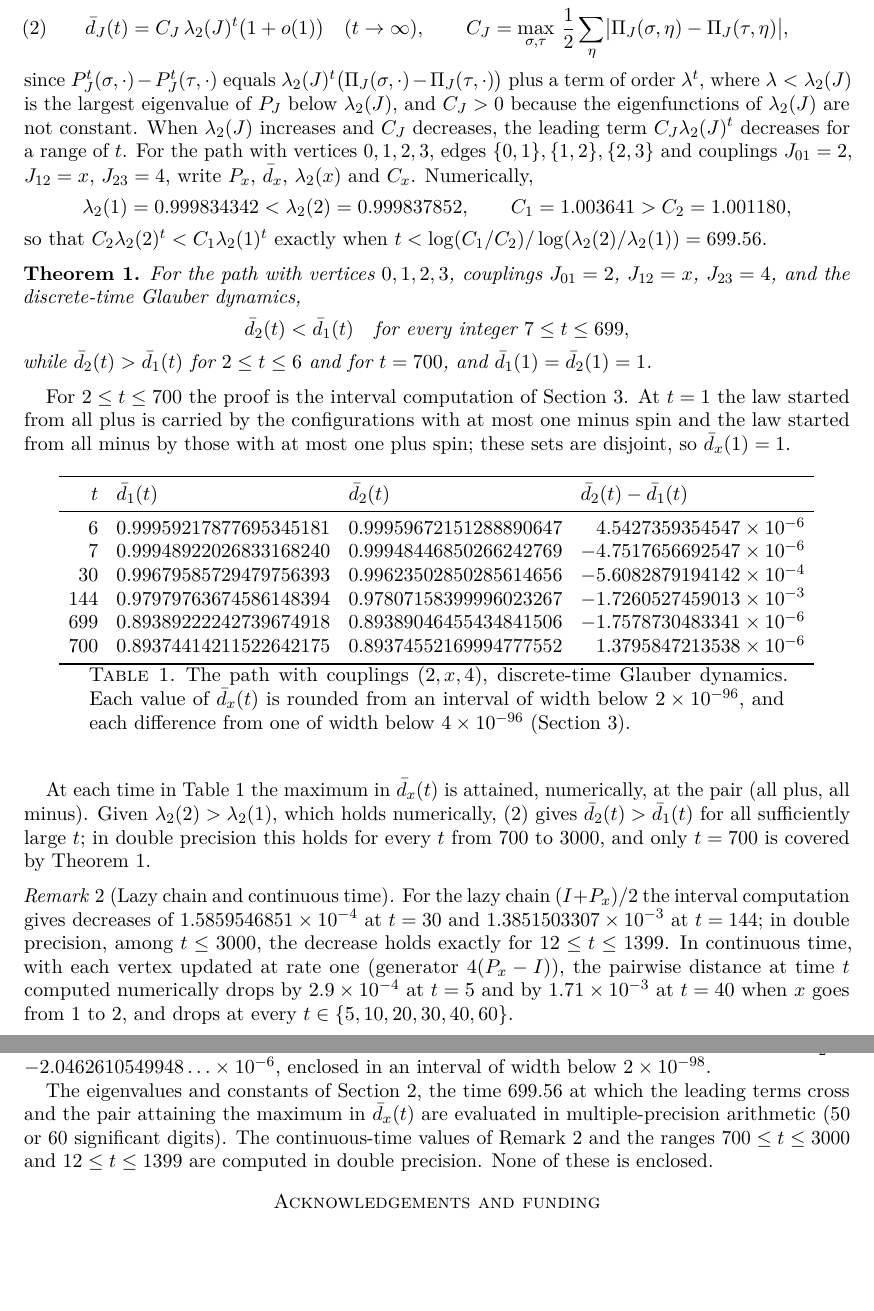
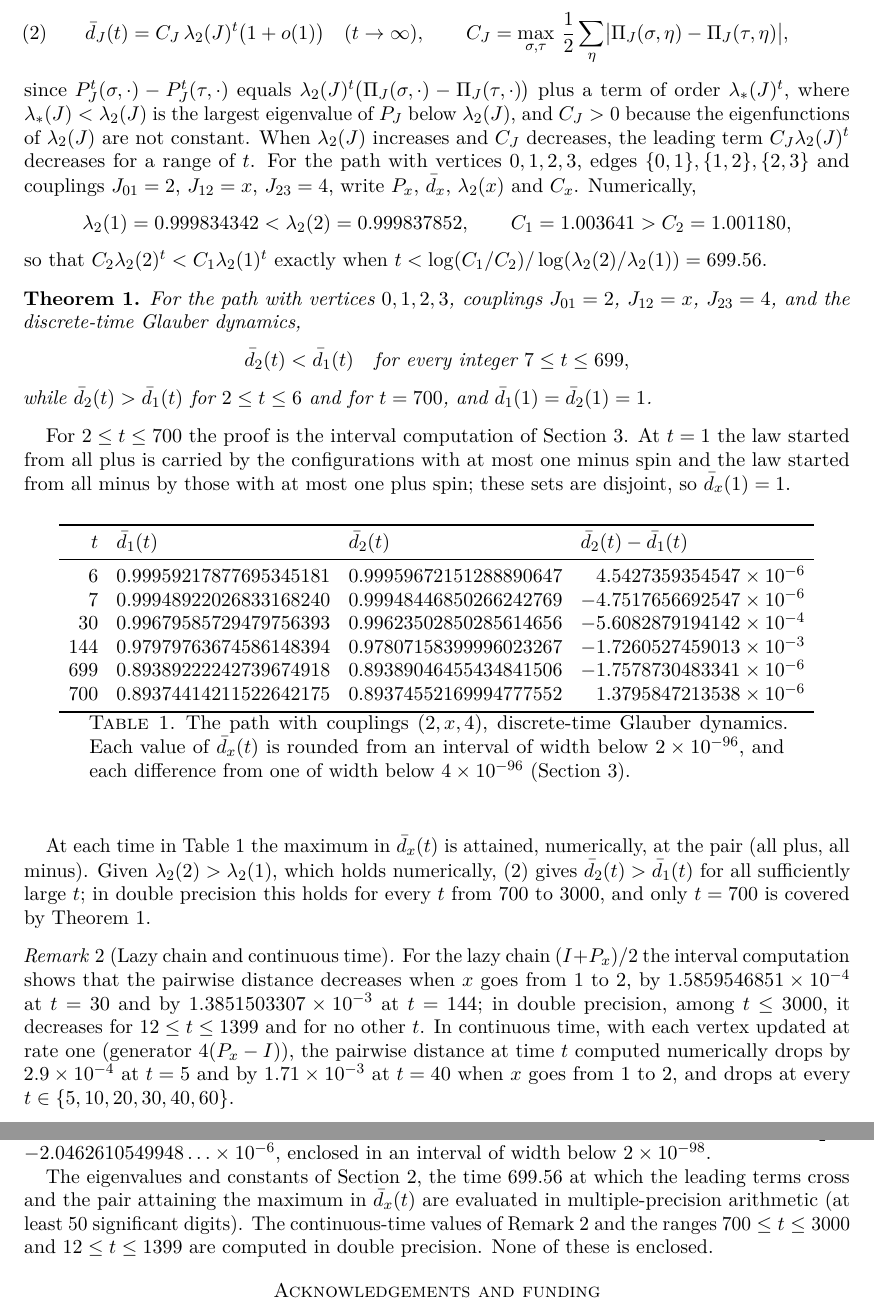
Before and after one commit to yspennstate/ising-glauber-distance-monotonicity, a LaTeX paper (paper/main.tex): two parts of pages 2 and 3 of 4, joined at a grey line, cut so that both start at the same text, the shorter picture padded with empty space. Compiled offline with pdfLaTeX.

Commit message:
Edit wording

```diff
--- a/paper/main.tex
+++ b/paper/main.tex
@@ -55,7 +55,7 @@ Property (M2) fails on the path with four vertices. Let $\Pi_J$ be the matrix of
 \dbar_J(t)=C_J\,\lambda_2(J)^t\bigl(1+o(1)\bigr)\quad(t\to\infty),\qquad
 C_J=\max_{\sigma,\tau}\,\frac12\sum_{\eta}\bigl|\Pi_J(\sigma,\eta)-\Pi_J(\tau,\eta)\bigr|,
 \end{equation}
-since $P_J^t(\sigma,\cdot)-P_J^t(\tau,\cdot)$ equals $\lambda_2(J)^t\bigl(\Pi_J(\sigma,\cdot)-\Pi_J(\tau,\cdot)\bigr)$ plus a term of order $\lambda^t$, where $\lambda<\lambda_2(J)$ is the largest eigenvalue of $P_J$ below $\lambda_2(J)$, and $C_J>0$ because the eigenfunctions of $\lambda_2(J)$ are not constant. When $\lambda_2(J)$ increases and $C_J$ decreases, the leading term $C_J\lambda_2(J)^t$ decreases for a range of $t$. For the path with vertices $0,1,2,3$, edges $\{0,1\},\{1,2\},\{2,3\}$ and couplings $J_{01}=2$, $J_{12}=x$, $J_{23}=4$, write $P_x$, $\dbar_x$, $\lambda_2(x)$ and $C_x$. Numerically,
+since $P_J^t(\sigma,\cdot)-P_J^t(\tau,\cdot)$ equals $\lambda_2(J)^t\bigl(\Pi_J(\sigma,\cdot)-\Pi_J(\tau,\cdot)\bigr)$ plus a term of order $\lambda_*(J)^t$, where $\lambda_*(J)<\lambda_2(J)$ is the largest eigenvalue of $P_J$ below $\lambda_2(J)$, and $C_J>0$ because the eigenfunctions of $\lambda_2(J)$ are not constant. When $\lambda_2(J)$ increases and $C_J$ decreases, the leading term $C_J\lambda_2(J)^t$ decreases for a range of $t$. For the path with vertices $0,1,2,3$, edges $\{0,1\},\{1,2\},\{2,3\}$ and couplings $J_{01}=2$, $J_{12}=x$, $J_{23}=4$, write $P_x$, $\dbar_x$, $\lambda_2(x)$ and $C_x$. Numerically,
 \[
 \lambda_2(1)=0.999834342<\lambda_2(2)=0.999837852,\qquad C_1=1.003641>C_2=1.001180,
 \]
@@ -91,7 +91,7 @@ $t$ & $\dbar_1(t)$ & $\dbar_2(t)$ & $\dbar_2(t)-\dbar_1(t)$\\
 At each time in Table~\ref{tab:main} the maximum in $\dbar_x(t)$ is attained, numerically, at the pair (all plus, all minus). Given $\lambda_2(2)>\lambda_2(1)$, which holds numerically, \eqref{eq:asym} gives $\dbar_2(t)>\dbar_1(t)$ for all sufficiently large $t$; in double precision this holds for every $t$ from $700$ to $3000$, and only $t=700$ is covered by Theorem~\ref{thm:main}.
 
 \begin{remark}[Lazy chain and continuous time]\label{rem:lazy}
-For the lazy chain $(I+P_x)/2$ the interval computation gives decreases of $1.5859546851\times10^{-4}$ at $t=30$ and $1.3851503307\times10^{-3}$ at $t=144$; in double precision, among $t\le3000$, the decrease holds exactly for $12\le t\le1399$. In continuous time, with each vertex updated at rate one (generator $4(P_x-I)$), the pairwise distance at time $t$ computed numerically drops by $2.9\times10^{-4}$ at $t=5$ and by $1.71\times10^{-3}$ at $t=40$ when $x$ goes from $1$ to $2$, and drops at every $t\in\{5,10,20,30,40,60\}$.
+For the lazy chain $(I+P_x)/2$ the interval computation shows that the pairwise distance decreases when $x$ goes from $1$ to $2$, by $1.5859546851\times10^{-4}$ at $t=30$ and by $1.3851503307\times10^{-3}$ at $t=144$; in double precision, among $t\le3000$, it decreases for $12\le t\le1399$ and for no other $t$. In continuous time, with each vertex updated at rate one (generator $4(P_x-I)$), the pairwise distance at time $t$ computed numerically drops by $2.9\times10^{-4}$ at $t=5$ and by $1.71\times10^{-3}$ at $t=40$ when $x$ goes from $1$ to $2$, and drops at every $t\in\{5,10,20,30,40,60\}$.
 \end{remark}
 
 \begin{proposition}\label{prop:cycle}
@@ -117,7 +117,7 @@ All couplings in Theorem~\ref{thm:main} are integers, so every local field $h_v$
 
 For Proposition~\ref{prop:cycle} every coupling is a multiple of $\tfrac12$, so every entry of the transition matrix is a rational function of $e^{-1}$. The same computation, with $e^{-1}$ enclosed by partial sums of degrees $200$ and $201$, gives intervals for $\dbar_x(3)$ at $x=\tfrac12$ and $x=1$ over all $496$ pairs of the $32$ configurations, of width below $10^{-98}$; they are disjoint, and the value at $x=1$ minus the value at $x=\tfrac12$ is $-2.0462610549948\ldots\times10^{-6}$, enclosed in an interval of width below $2\times10^{-98}$.
 
-The eigenvalues and constants of Section~\ref{sec:mech}, the time $699.56$ at which the leading terms cross and the pair attaining the maximum in $\dbar_x(t)$ are evaluated in multiple-precision arithmetic ($50$ or $60$ significant digits). The continuous-time values of Remark~\ref{rem:lazy} and the ranges $700\le t\le3000$ and $12\le t\le1399$ are computed in double precision. None of these is enclosed.
+The eigenvalues and constants of Section~\ref{sec:mech}, the time $699.56$ at which the leading terms cross and the pair attaining the maximum in $\dbar_x(t)$ are evaluated in multiple-precision arithmetic (at least $50$ significant digits). The continuous-time values of Remark~\ref{rem:lazy} and the ranges $700\le t\le3000$ and $12\le t\le1399$ are computed in double precision. None of these is enclosed.
 
 \section*{Acknowledgements and funding}
 This work was done by multiple AI agents, Claude and Codex, connected to Math Brain~\cite{MathBrainRepo} and working inside the Brain framework~\cite{BrainFramework}, a shared, persistent memory in which the agents record claims, proofs, failed attempts and methods, retrieve one another's results, coordinate who works on what, and audit each other's work. For more on the Brain and Math Brain, see~\cite{MathBrainPaper}.
```
Also changed, not shown: paper/main.pdf.
